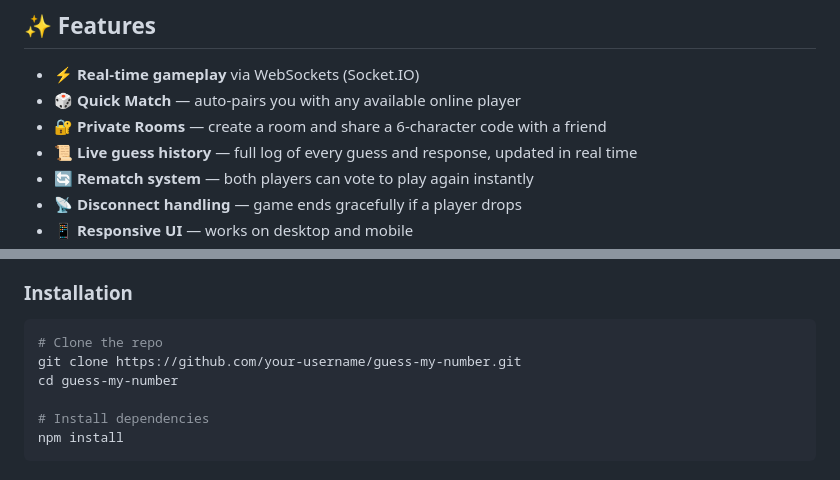
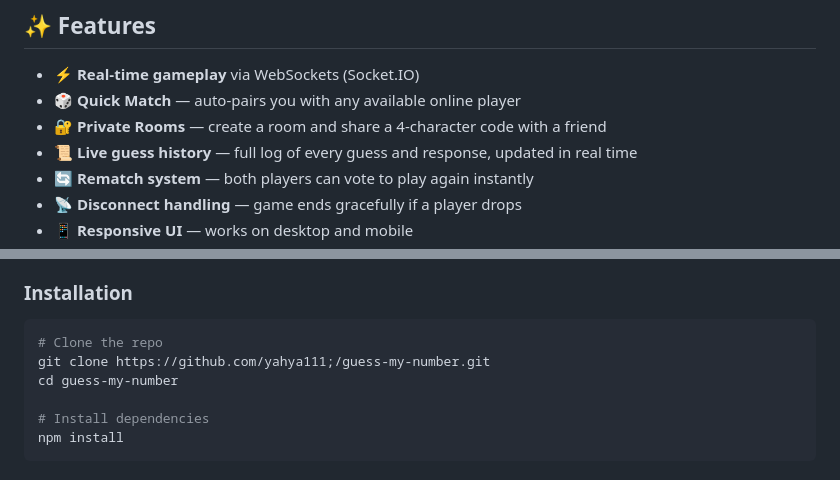
Before and after one commit to yahya111l/guess-my-number, a Markdown page: README.md, 2 parts joined by grey strips. GitHub-like rendering.

````diff
--- a/README.md
+++ b/README.md
@@ -17,7 +17,7 @@ A real-time **1v1 multiplayer** number guessing game built with Node.js, Express
 
 - ⚡ **Real-time gameplay** via WebSockets (Socket.IO)
 - 🎲 **Quick Match** — auto-pairs you with any available online player
-- 🔐 **Private Rooms** — create a room and share a 6-character code with a friend
+- 🔐 **Private Rooms** — create a room and share a 4-character code with a friend
 - 📜 **Live guess history** — full log of every guess and response, updated in real time
 - 🔄 **Rematch system** — both players can vote to play again instantly
 - 📡 **Disconnect handling** — game ends gracefully if a player drops
@@ -49,7 +49,7 @@ A real-time **1v1 multiplayer** number guessing game built with Node.js, Express
 
 ```bash
 # Clone the repo
-git clone https://github.com/your-username/guess-my-number.git
+git clone https://github.com/yahya111;/guess-my-number.git
 cd guess-my-number
 
 # Install dependencies
````
